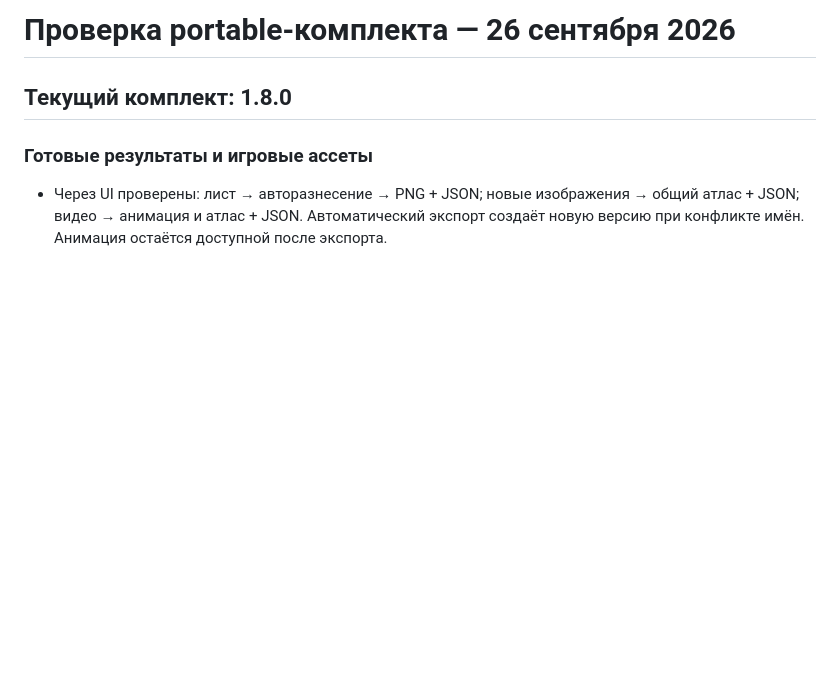
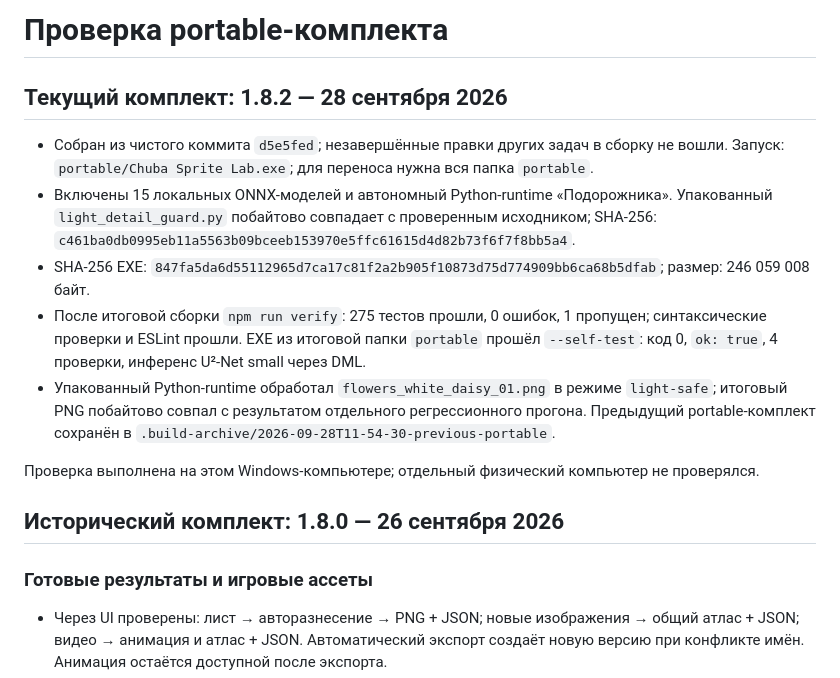
Before and after one commit to imlineking/chuba-sprite-lab, a Markdown page: docs/OFFLINE_BUILD_VERIFICATION.md, the part around the change. Drawn GitHub-style; blank space fills up the shorter version.

Commit message:
Record verified Healing Tool portable build

```diff
--- a/docs/OFFLINE_BUILD_VERIFICATION.md
+++ b/docs/OFFLINE_BUILD_VERIFICATION.md
@@ -1,6 +1,16 @@
-# Проверка portable-комплекта — 26 сентября 2026
+# Проверка portable-комплекта
 
-## Текущий комплект: 1.8.0
+## Текущий комплект: 1.8.2 — 28 сентября 2026
+
+- Собран из чистого коммита `d5e5fed`; незавершённые правки других задач в сборку не вошли. Запуск: `portable/Chuba Sprite Lab.exe`; для переноса нужна вся папка `portable`.
+- Включены 15 локальных ONNX-моделей и автономный Python-runtime «Подорожника». Упакованный `light_detail_guard.py` побайтово совпадает с проверенным исходником; SHA-256: `c461ba0db0995eb11a5563b09bceeb153970e5ffc61615d4d82b73f6f7f8bb5a4`.
+- SHA-256 EXE: `847fa5da6d55112965d7ca17c81f2a2b905f10873d75d774909bb6ca68b5dfab`; размер: 246 059 008 байт.
+- После итоговой сборки `npm run verify`: 275 тестов прошли, 0 ошибок, 1 пропущен; синтаксические проверки и ESLint прошли. EXE из итоговой папки `portable` прошёл `--self-test`: код 0, `ok: true`, 4 проверки, инференс U²-Net small через DML.
+- Упакованный Python-runtime обработал `flowers_white_daisy_01.png` в режиме `light-safe`; итоговый PNG побайтово совпал с результатом отдельного регрессионного прогона. Предыдущий portable-комплект сохранён в `.build-archive/2026-09-28T11-54-30-previous-portable`.
+
+Проверка выполнена на этом Windows-компьютере; отдельный физический компьютер не проверялся.
+
+## Исторический комплект: 1.8.0 — 26 сентября 2026
 
 ### Готовые результаты и игровые ассеты
 
```
